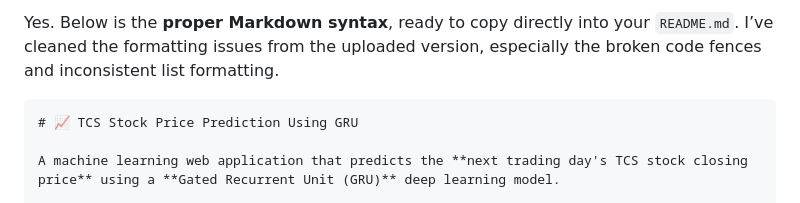
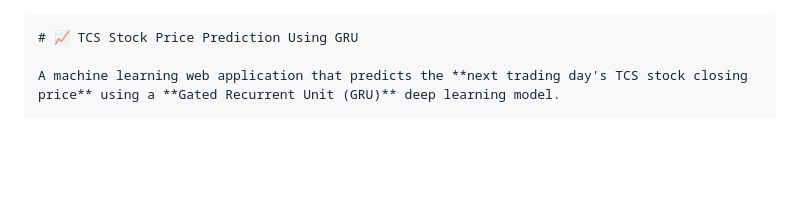
Before and after one commit to pushpakgaidhane294/TCS-GRU-Stock-Price-Prediction, a Markdown page: README.md, the part around the change. Rendered like a GitHub page; blank space fills up the shorter version.

`````diff
--- a/README.md
+++ b/README.md
@@ -1,5 +1,3 @@
-Yes. Below is the **proper Markdown syntax**, ready to copy directly into your `README.md`. I’ve cleaned the formatting issues from the uploaded version, especially the broken code fences and inconsistent list formatting.
-
 ````markdown
 # 📈 TCS Stock Price Prediction Using GRU
 
`````
